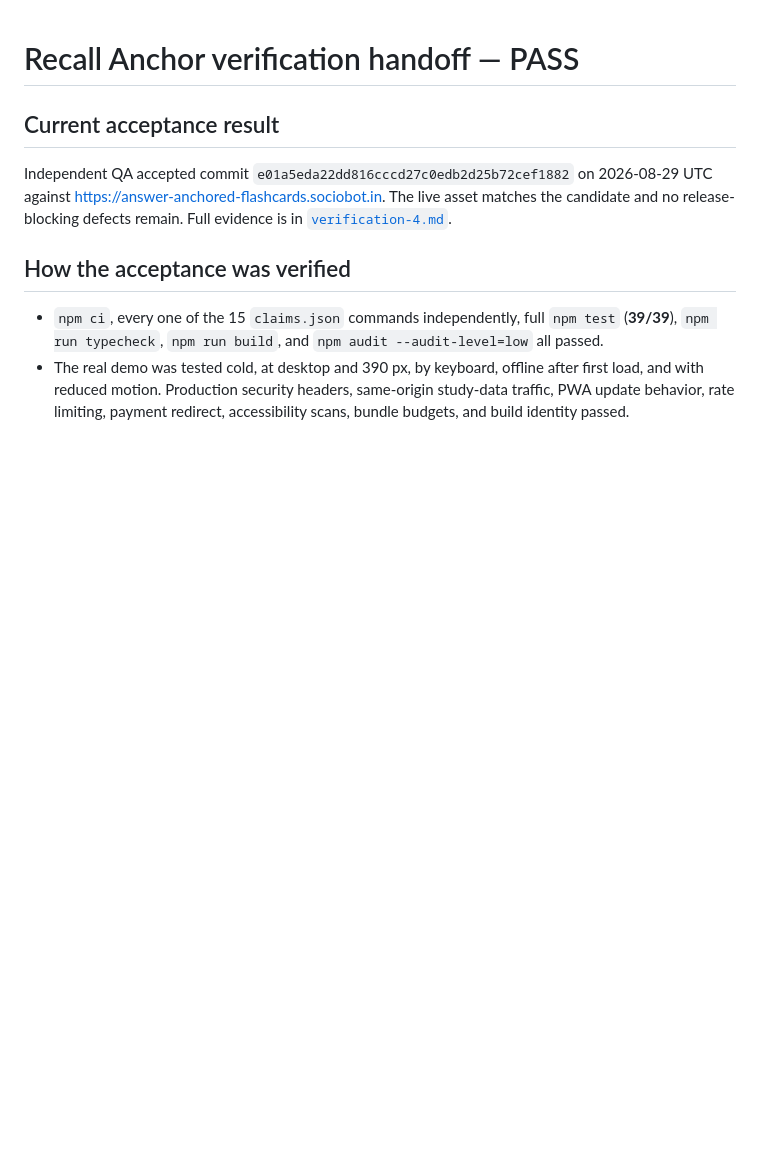
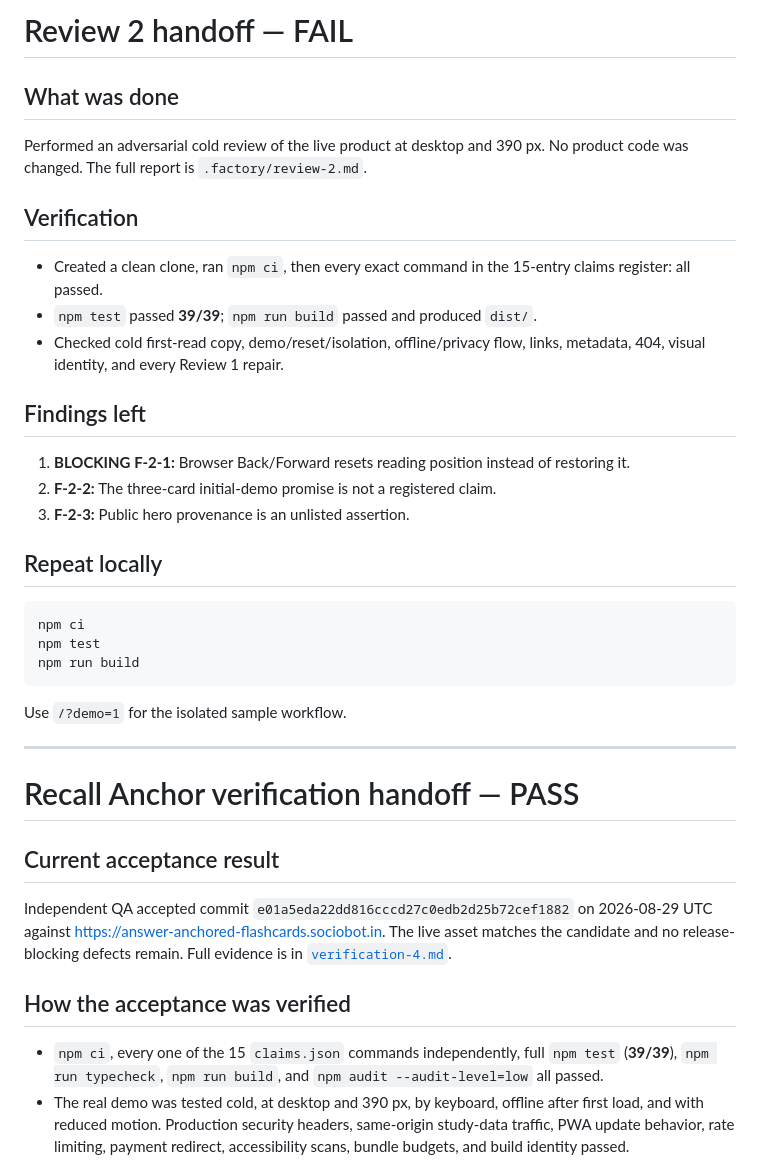
Before and after one commit to B-Divyesh/sf-answer-anchored-flashcards, a Markdown page: .factory/handoff.md, the part around the change. Drawn GitHub-style; blank space fills up the shorter version.

Commit message:
qa: add adversarial review 2

````diff
--- a/.factory/handoff.md
+++ b/.factory/handoff.md
@@ -1,3 +1,33 @@
+# Review 2 handoff — FAIL
+
+## What was done
+
+Performed an adversarial cold review of the live product at desktop and 390 px. No product code was changed. The full report is `.factory/review-2.md`.
+
+## Verification
+
+- Created a clean clone, ran `npm ci`, then every exact command in the 15-entry claims register: all passed.
+- `npm test` passed **39/39**; `npm run build` passed and produced `dist/`.
+- Checked cold first-read copy, demo/reset/isolation, offline/privacy flow, links, metadata, 404, visual identity, and every Review 1 repair.
+
+## Findings left
+
+1. **BLOCKING F-2-1:** Browser Back/Forward resets reading position instead of restoring it.
+2. **F-2-2:** The three-card initial-demo promise is not a registered claim.
+3. **F-2-3:** Public hero provenance is an unlisted assertion.
+
+## Repeat locally
+
+```sh
+npm ci
+npm test
+npm run build
+```
+
+Use `/?demo=1` for the isolated sample workflow.
+
+---
+
 # Recall Anchor verification handoff — PASS
 
 ## Current acceptance result
````
Also changed, not shown: .factory/review-2.md (added, +201 -0 lines).
